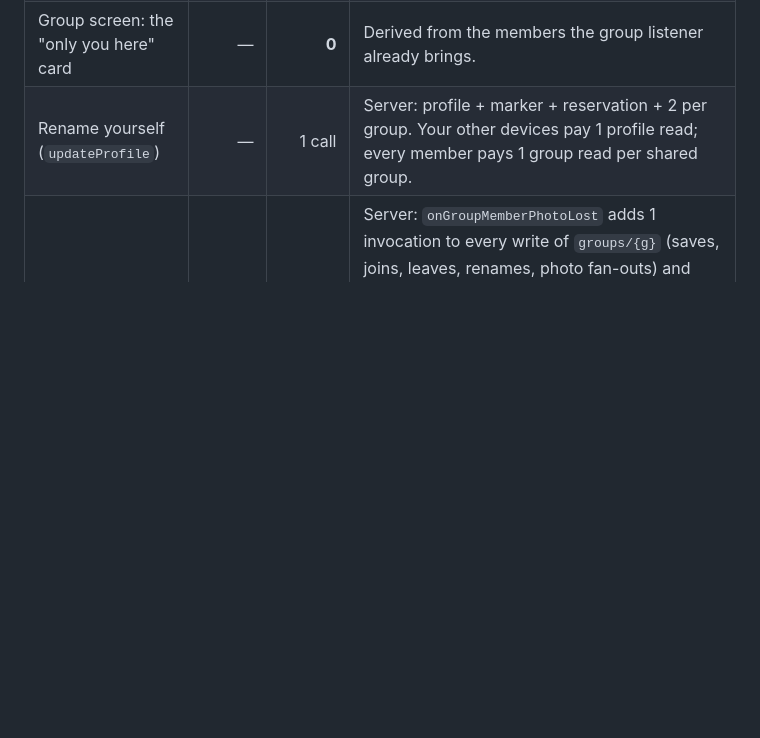
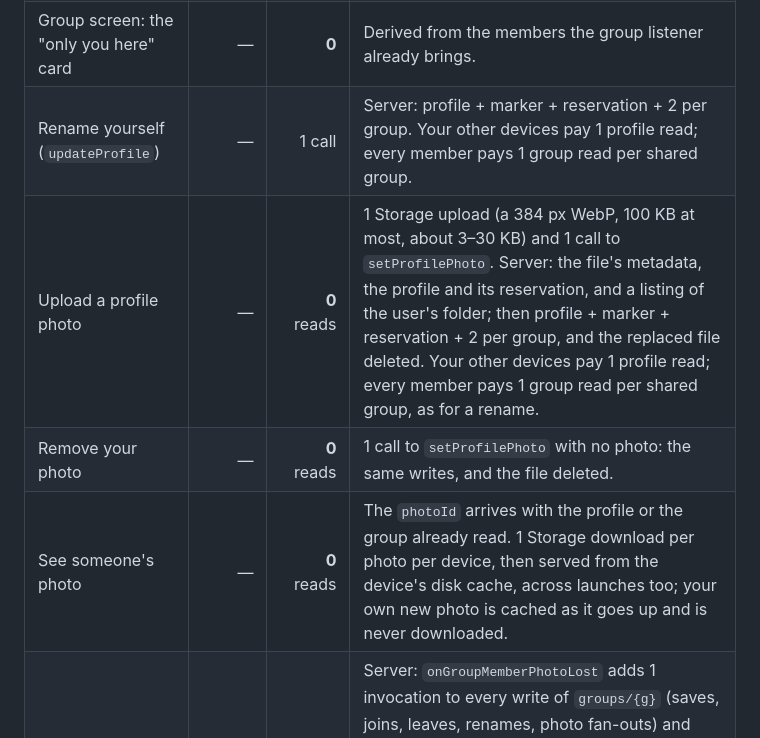
Before and after one commit to Georgevik/turnia, a Markdown page: firebase/firestore-usage.md, the part around the change. Drawn GitHub-style; blank space fills up the shorter version.

Commit message:
Document what profile photos cost

```diff
--- a/firebase/firestore-usage.md
+++ b/firebase/firestore-usage.md
@@ -49,6 +49,9 @@ of its last listen pays nothing.
 | Team prompt: decide whether it is due | — | **0–1** per event added | 0 while switched off, below the threshold, or once the device has settled it (shown, or the account had a group). Otherwise one `hasAnyGroup` read, audited as `teamPrompt(SERVER)`, a `limit(1)` read, per event added past the threshold. It settles for good at the first answer, since shown and in-a-group both settle it, so in practice it costs 1 read per device. A failed read settles nothing and the next event tries again. |
 | Group screen: the "only you here" card | — | **0** | Derived from the members the group listener already brings. |
 | Rename yourself (`updateProfile`) | — | 1 call | Server: profile + marker + reservation + 2 per group. Your other devices pay 1 profile read; every member pays 1 group read per shared group. |
+| Upload a profile photo | — | **0** reads | 1 Storage upload (a 384 px WebP, 100 KB at most, about 3–30 KB) and 1 call to `setProfilePhoto`. Server: the file's metadata, the profile and its reservation, and a listing of the user's folder; then profile + marker + reservation + 2 per group, and the replaced file deleted. Your other devices pay 1 profile read; every member pays 1 group read per shared group, as for a rename. |
+| Remove your photo | — | **0** reads | 1 call to `setProfilePhoto` with no photo: the same writes, and the file deleted. |
+| See someone's photo | — | **0** reads | The `photoId` arrives with the profile or the group already read. 1 Storage download per photo per device, then served from the device's disk cache, across launches too; your own new photo is cached as it goes up and is never downloaded. |
 | Any write to a group document | — | **0** | Server: `onGroupMemberPhotoLost` adds 1 invocation to every write of `groups/{g}` (saves, joins, leaves, renames, photo fan-outs) and reads nothing unless a member's photo copy was lost — 1 profile read each, then 1 group write and its marker — or the group was just created (1 read). A loss only happens when an admin on a build from before photos saves the group. |
 
 **Remote changes** are the part that scales with team activity and is the same before and after: when
```
Also changed, not shown: 1 other file.
